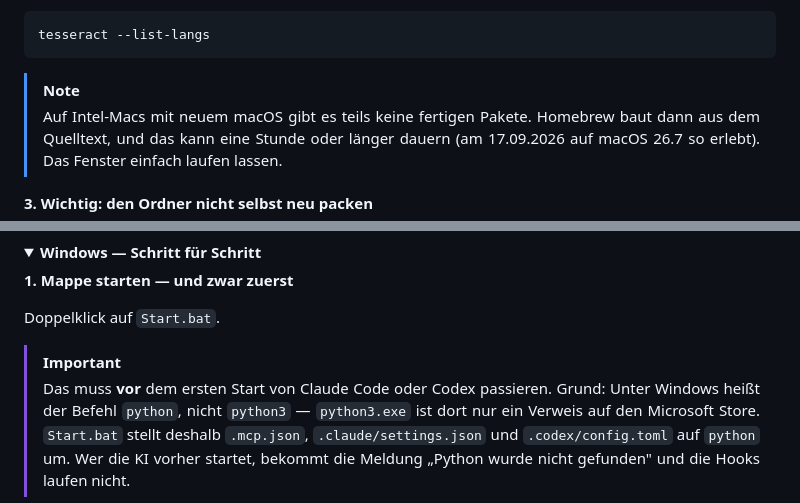
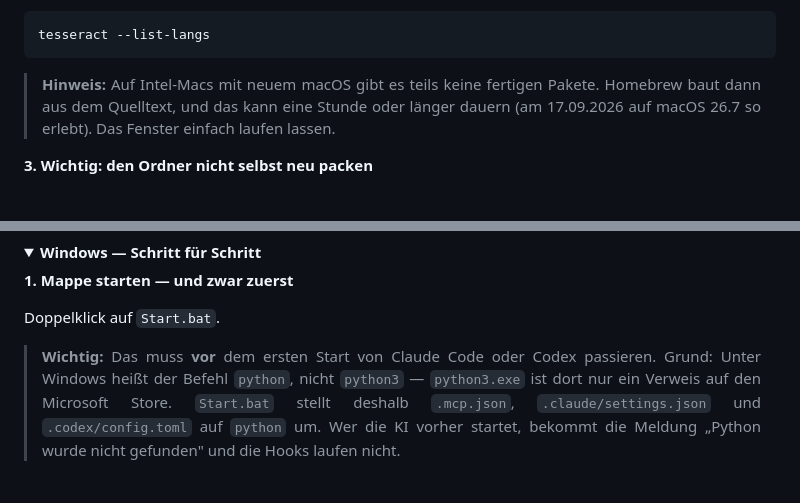
Before and after one commit to Cehha79/aka-recht, a Markdown page: README.md, 2 parts joined by grey strips. Drawn GitHub-style; folded sections open.

````diff
--- a/README.md
+++ b/README.md
@@ -202,8 +214,7 @@ brew install poppler tesseract tesseract-lang
 tesseract --list-langs
 ```
 
-> [!NOTE]
-> Auf Intel-Macs mit neuem macOS gibt es teils keine fertigen Pakete. Homebrew
+> **Hinweis:** Auf Intel-Macs mit neuem macOS gibt es teils keine fertigen Pakete. Homebrew
 > baut dann aus dem Quelltext, und das kann eine Stunde oder länger dauern
 > (am 17.09.2026 auf macOS 26.7 so erlebt). Das Fenster einfach laufen lassen.
 
@@ -277,8 +296,7 @@ ohne Textschicht erkannt (tesseract 5.3.4).
 
 Doppelklick auf `Start.bat`.
 
-> [!IMPORTANT]
-> Das muss **vor** dem ersten Start von Claude Code oder Codex passieren.
+> **Wichtig:** Das muss **vor** dem ersten Start von Claude Code oder Codex passieren.
 > Grund: Unter Windows heißt der Befehl `python`, nicht `python3` — `python3.exe`
 > ist dort nur ein Verweis auf den Microsoft Store. `Start.bat` stellt deshalb
 > `.mcp.json`, `.claude/settings.json` und `.codex/config.toml` auf `python`
````
Also changed, not shown: other parts of README.md (+131 -0 lines), README.en.md (+133 -4 lines).
